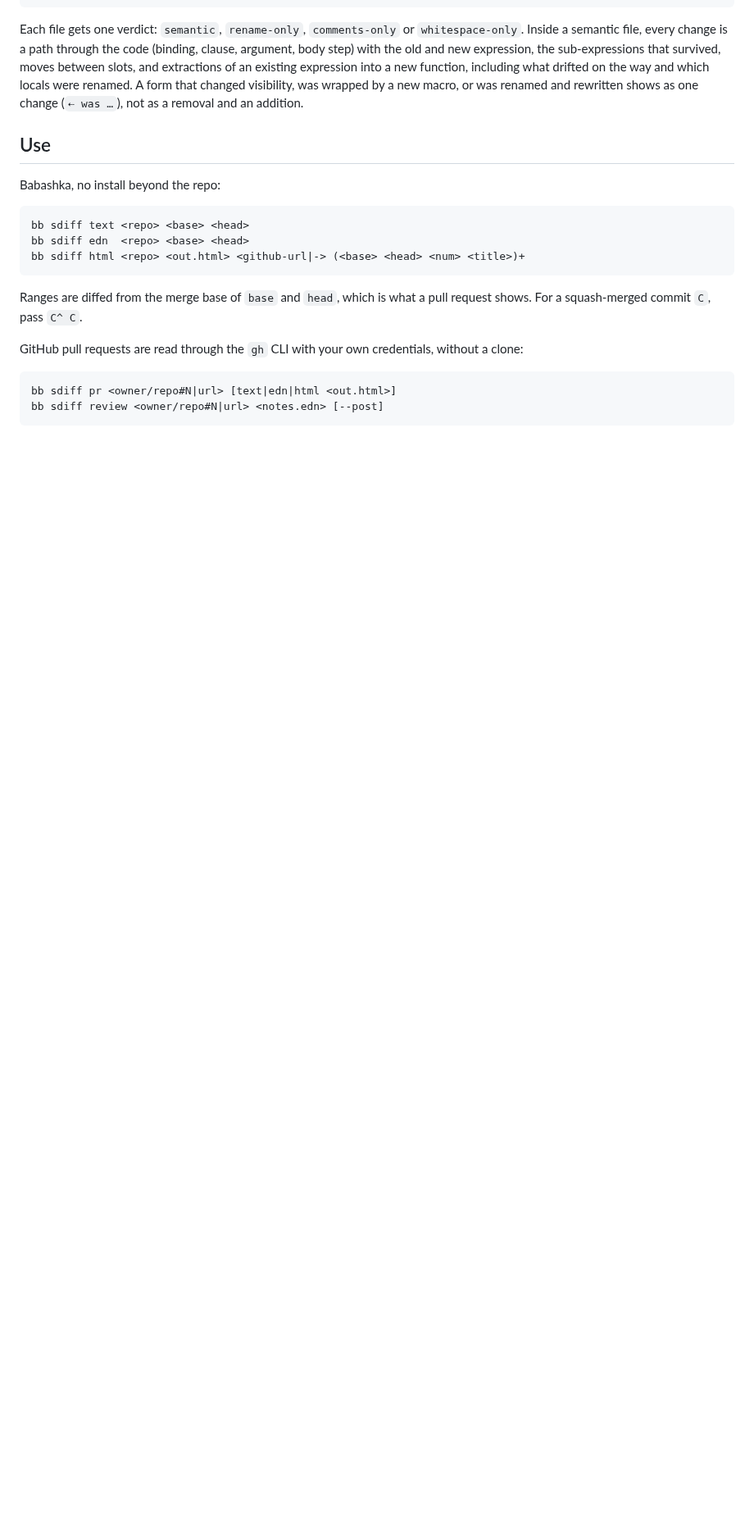
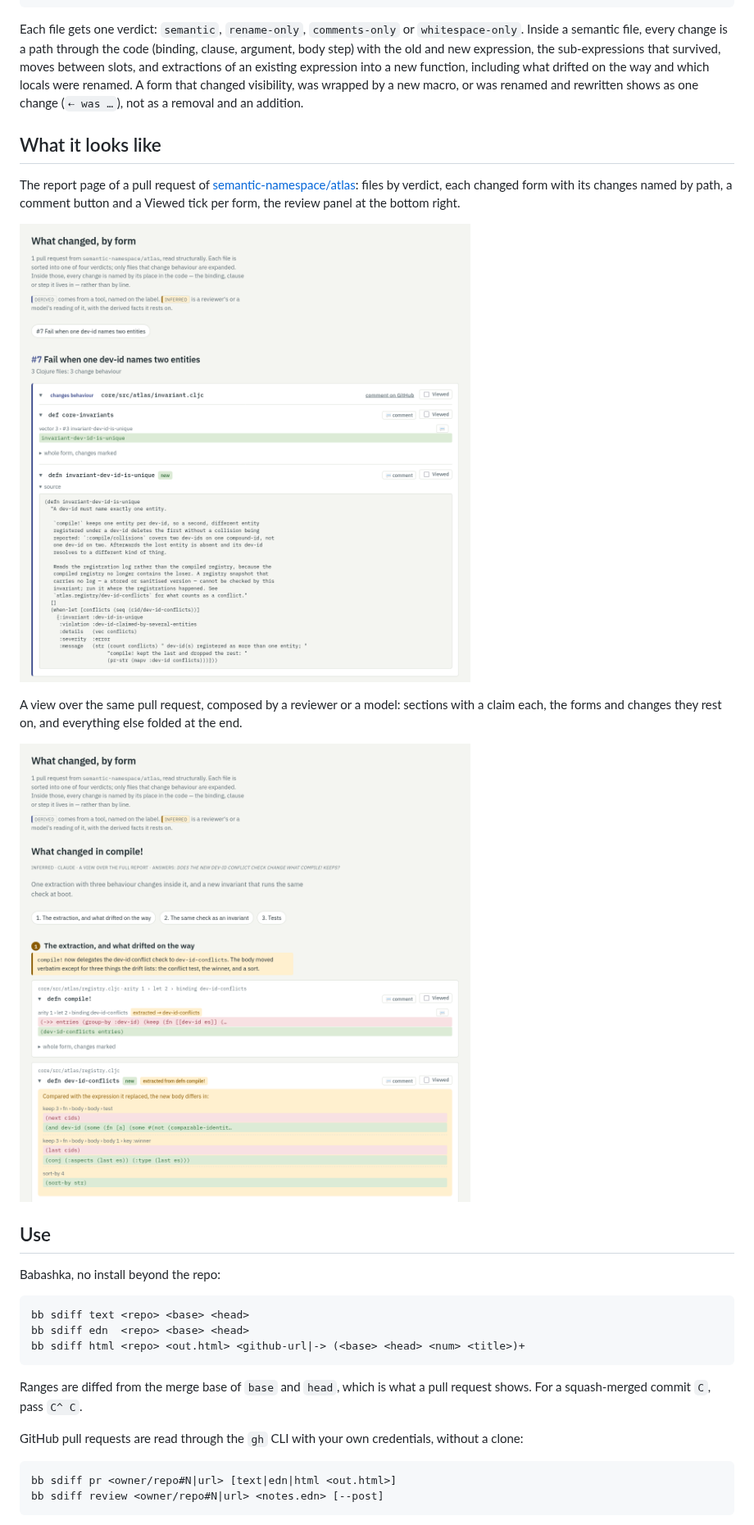
Before and after one commit to semantic-namespace/diff, a Markdown page: README.md, the part around the change. Shown at 82% size. GitHub-like rendering; pictures changed too: docs/img/report.png (added), docs/img/view.png (added); blank space fills up the shorter version.

Commit message:
README: what it looks like

```diff
--- a/README.md
+++ b/README.md
@@ -22,6 +22,21 @@ existing expression into a new function, including what drifted on the way and
 which locals were renamed. A form that changed visibility, was wrapped by a new
 macro, or was renamed and rewritten shows as one change (`⇠ was …`), not as a
 removal and an addition.
+
+## What it looks like
+
+The report page of a pull request of
+[semantic-namespace/atlas](https://github.com/semantic-namespace/atlas/pull/7):
+files by verdict, each changed form with its changes named by path, a comment
+button and a Viewed tick per form, the review panel at the bottom right.
+
+![The report page](docs/img/report.png)
+
+A view over the same pull request, composed by a reviewer or a model: sections
+with a claim each, the forms and changes they rest on, and everything else
+folded at the end.
+
+![A view](docs/img/view.png)
 
 ## Use
 
```
